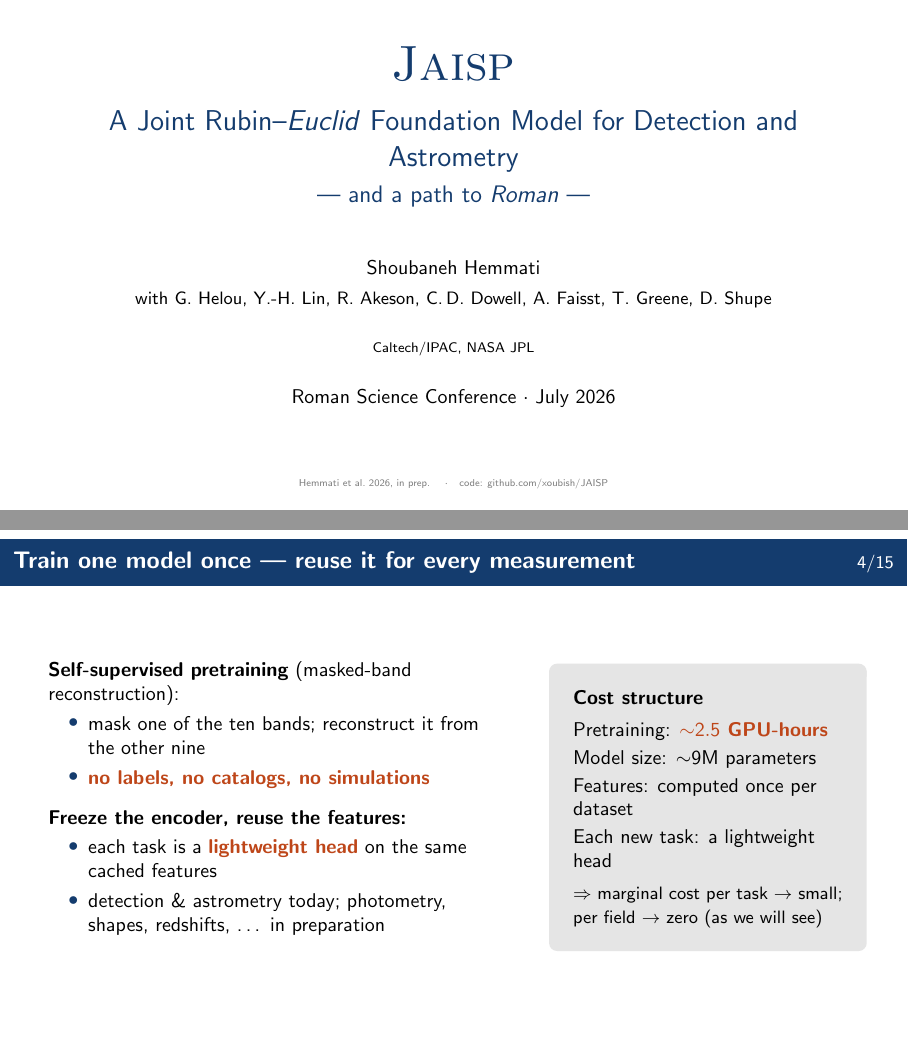
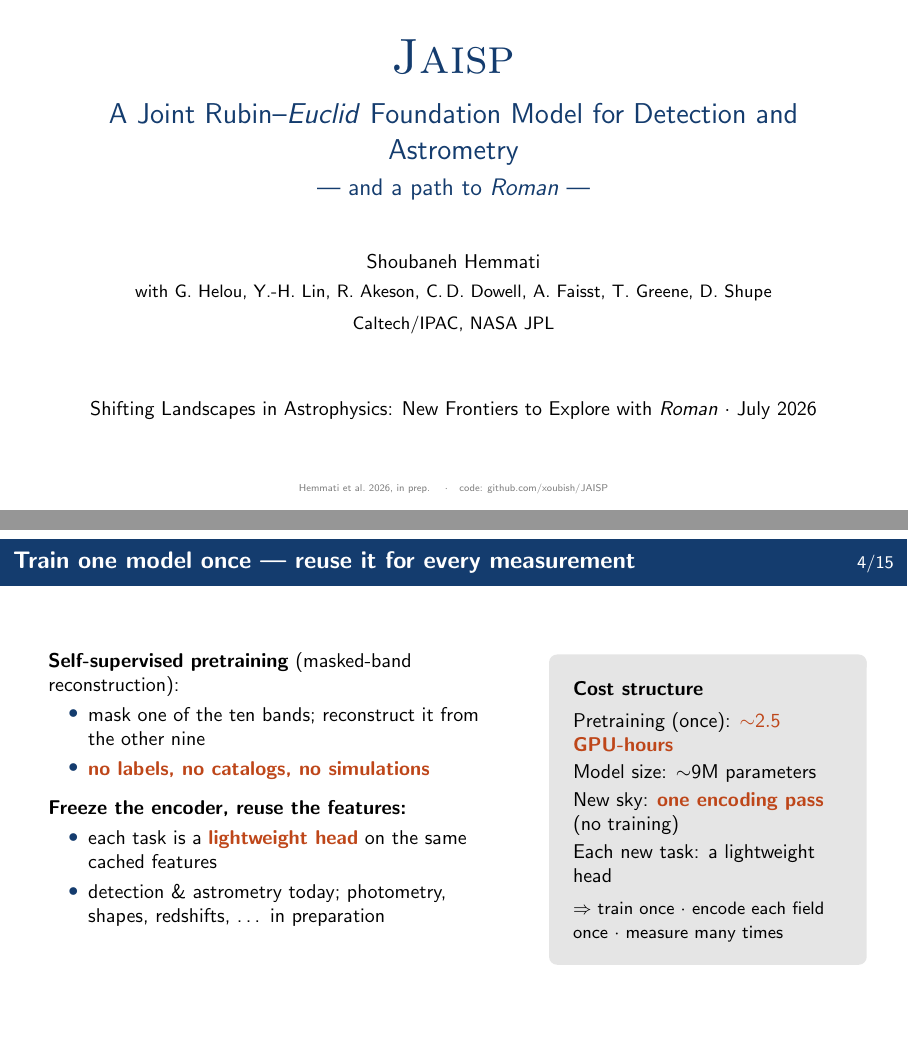
Before and after one commit to xoubish/JAISP, LaTeX slides (talk/roman_ipac_2026/jaisp_roman_talk.tex): pages 1 and 4 of 15, joined at a grey line. Compiled offline with pdfLaTeX.

Commit message:
minor fixes to slides

```diff
--- a/talk/roman_ipac_2026/jaisp_roman_talk.tex
+++ b/talk/roman_ipac_2026/jaisp_roman_talk.tex
@@ -40,9 +40,10 @@
   \Large A Joint Rubin--\textit{Euclid} Foundation Model for Detection and Astrometry\\[0.3em]
   \large --- and a path to \textit{Roman} ---}
 \author{Shoubaneh Hemmati\\[0.3em]
-  {\small with G.\ Helou, Y.-H.\ Lin, R.\ Akeson, C.\,D.\ Dowell, A.\ Faisst, T.\ Greene, D.\ Shupe}}
-\institute{Caltech/IPAC, NASA JPL}
-\date{Roman Science Conference $\cdot$ July 2026}
+  {\small with G.\ Helou, Y.-H.\ Lin, R.\ Akeson, C.\,D.\ Dowell, A.\ Faisst, T.\ Greene, D.\ Shupe}\\[0.4em]
+  {\small Caltech/IPAC, NASA JPL}}
+\institute{}
+\date{Shifting Landscapes in Astrophysics: New Frontiers to Explore with \textit{Roman} $\cdot$ July 2026}
 
 \begin{document}
 
@@ -105,11 +106,11 @@
     \begin{column}{0.38\textwidth}
       \begin{beamercolorbox}[sep=0.8em,rounded=true]{block body}
         \textbf{Cost structure}\\[0.4em]
-        Pretraining: \alert{${\sim}2.5$ GPU-hours}\\[0.2em]
+        Pretraining (once): \alert{${\sim}2.5$ GPU-hours}\\[0.2em]
         Model size: ${\sim}9$M parameters\\[0.2em]
-        Features: computed once per dataset\\[0.2em]
+        New sky: \alert{one encoding pass} (no training)\\[0.2em]
         Each new task: a lightweight head\\[0.4em]
-        {\small $\Rightarrow$ marginal cost per task $\to$ small; per field $\to$ zero (as we will see)}
+        {\small $\Rightarrow$ train once $\cdot$ encode each field once $\cdot$ measure many times}
       \end{beamercolorbox}
     \end{column}
   \end{columns}
```
